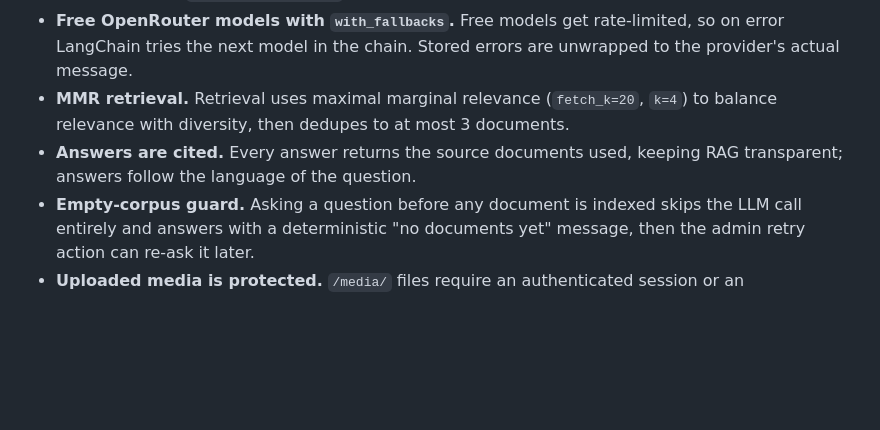
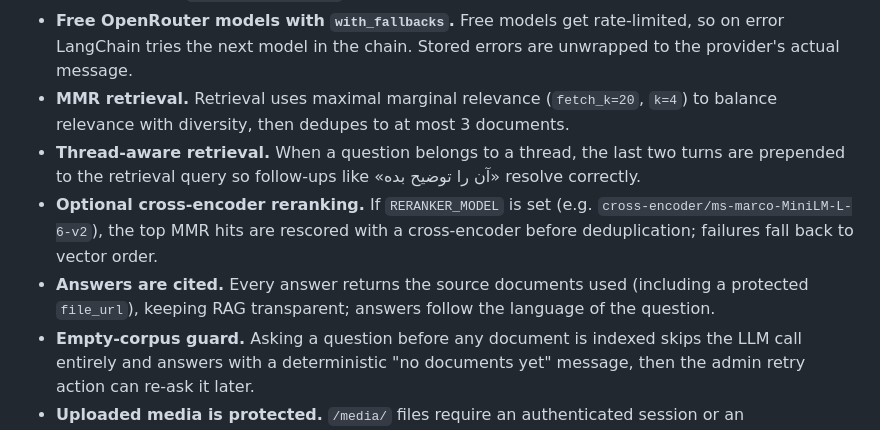
Before and after one commit to sami-rk/RoshanRAG, a Markdown page: README.md, the part around the change. GitHub-like rendering; blank space fills up the shorter version.

Commit message:
Document thread-aware retrieval and optional reranking

```diff
--- a/README.md
+++ b/README.md
@@ -226,7 +226,9 @@ entrypoint.sh      Migrate, recover stuck tasks, create superuser, run gunicorn
 - **Background work via Python threads + status fields** (`pending/ready/failed`), per the project's simplicity-first requirement — no Celery/Redis. Stuck tasks are recovered automatically on container start (`recover_stuck_tasks`).
 - **Free OpenRouter models with `with_fallbacks`.** Free models get rate-limited, so on error LangChain tries the next model in the chain. Stored errors are unwrapped to the provider's actual message.
 - **MMR retrieval.** Retrieval uses maximal marginal relevance (`fetch_k=20`, `k=4`) to balance relevance with diversity, then dedupes to at most 3 documents.
-- **Answers are cited.** Every answer returns the source documents used, keeping RAG transparent; answers follow the language of the question.
+- **Thread-aware retrieval.** When a question belongs to a thread, the last two turns are prepended to the retrieval query so follow-ups like «آن را توضیح بده» resolve correctly.
+- **Optional cross-encoder reranking.** If `RERANKER_MODEL` is set (e.g. `cross-encoder/ms-marco-MiniLM-L-6-v2`), the top MMR hits are rescored with a cross-encoder before deduplication; failures fall back to vector order.
+- **Answers are cited.** Every answer returns the source documents used (including a protected `file_url`), keeping RAG transparent; answers follow the language of the question.
 - **Empty-corpus guard.** Asking a question before any document is indexed skips the LLM call entirely and answers with a deterministic "no documents yet" message, then the admin retry action can re-ask it later.
 - **Uploaded media is protected.** `/media/` files require an authenticated session or an `Authorization: Token` header, so uploaded documents are not downloadable by URL guessing; the API still exposes working file links for token clients.
 - **Fail-fast secret key.** With `DEBUG=false`, the app refuses to start unless `SECRET_KEY` is a strong random value, instead of silently running on a placeholder key.
```
